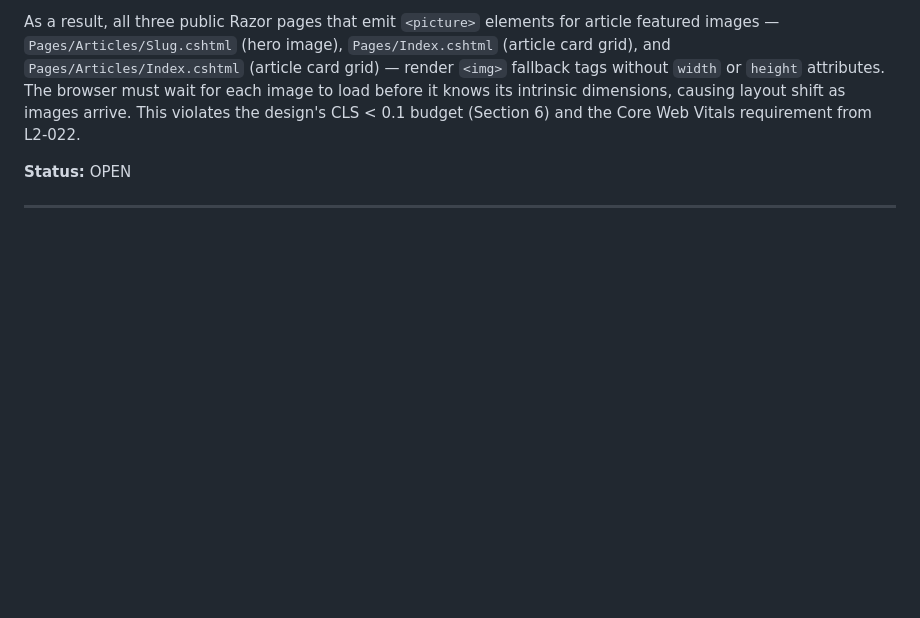
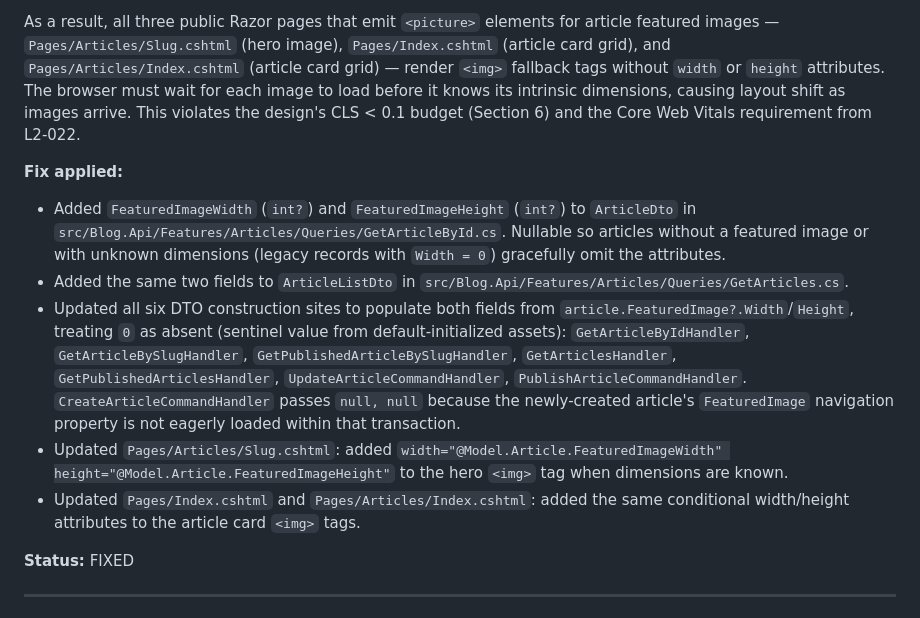
Before and after one commit to QuinntyneBrown/Blog, a Markdown page: docs/conformance.md, the part around the change. GitHub-like rendering; blank space fills up the shorter version.

Commit message:
update conformance log

```diff
--- a/docs/conformance.md
+++ b/docs/conformance.md
@@ -1986,7 +1986,14 @@ The `DigitalAsset` entity already stores `Width` (int) and `Height` (int) for ev
 
 As a result, all three public Razor pages that emit `<picture>` elements for article featured images — `Pages/Articles/Slug.cshtml` (hero image), `Pages/Index.cshtml` (article card grid), and `Pages/Articles/Index.cshtml` (article card grid) — render `<img>` fallback tags without `width` or `height` attributes. The browser must wait for each image to load before it knows its intrinsic dimensions, causing layout shift as images arrive. This violates the design's CLS < 0.1 budget (Section 6) and the Core Web Vitals requirement from L2-022.
 
-**Status:** OPEN
+**Fix applied:**
+- Added `FeaturedImageWidth` (`int?`) and `FeaturedImageHeight` (`int?`) to `ArticleDto` in `src/Blog.Api/Features/Articles/Queries/GetArticleById.cs`. Nullable so articles without a featured image or with unknown dimensions (legacy records with `Width = 0`) gracefully omit the attributes.
+- Added the same two fields to `ArticleListDto` in `src/Blog.Api/Features/Articles/Queries/GetArticles.cs`.
+- Updated all six DTO construction sites to populate both fields from `article.FeaturedImage?.Width`/`Height`, treating `0` as absent (sentinel value from default-initialized assets): `GetArticleByIdHandler`, `GetArticleBySlugHandler`, `GetPublishedArticleBySlugHandler`, `GetArticlesHandler`, `GetPublishedArticlesHandler`, `UpdateArticleCommandHandler`, `PublishArticleCommandHandler`. `CreateArticleCommandHandler` passes `null, null` because the newly-created article's `FeaturedImage` navigation property is not eagerly loaded within that transaction.
+- Updated `Pages/Articles/Slug.cshtml`: added `width="@Model.Article.FeaturedImageWidth" height="@Model.Article.FeaturedImageHeight"` to the hero `<img>` tag when dimensions are known.
+- Updated `Pages/Index.cshtml` and `Pages/Articles/Index.cshtml`: added the same conditional width/height attributes to the article card `<img>` tags.
+
+**Status:** FIXED
 
 ---
 
```
